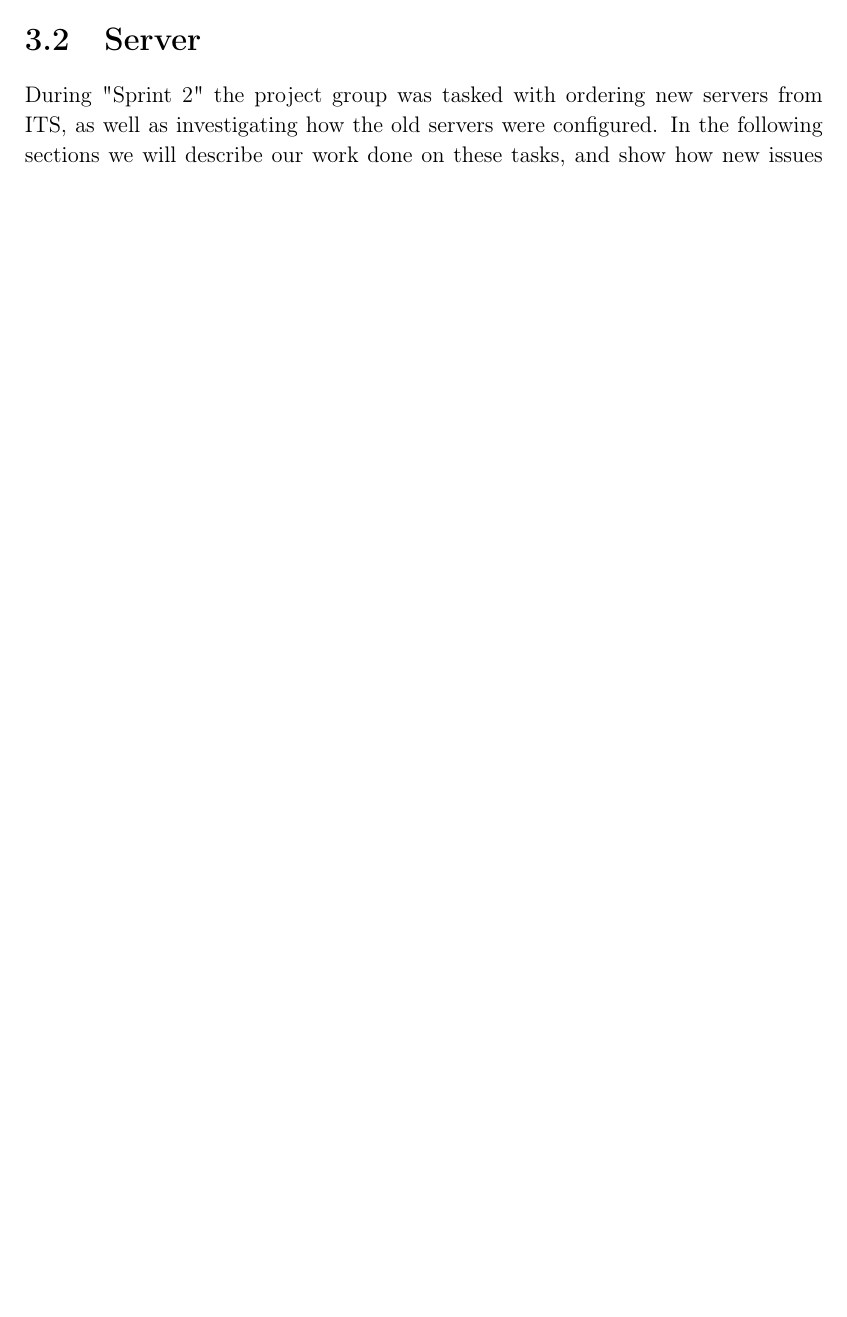
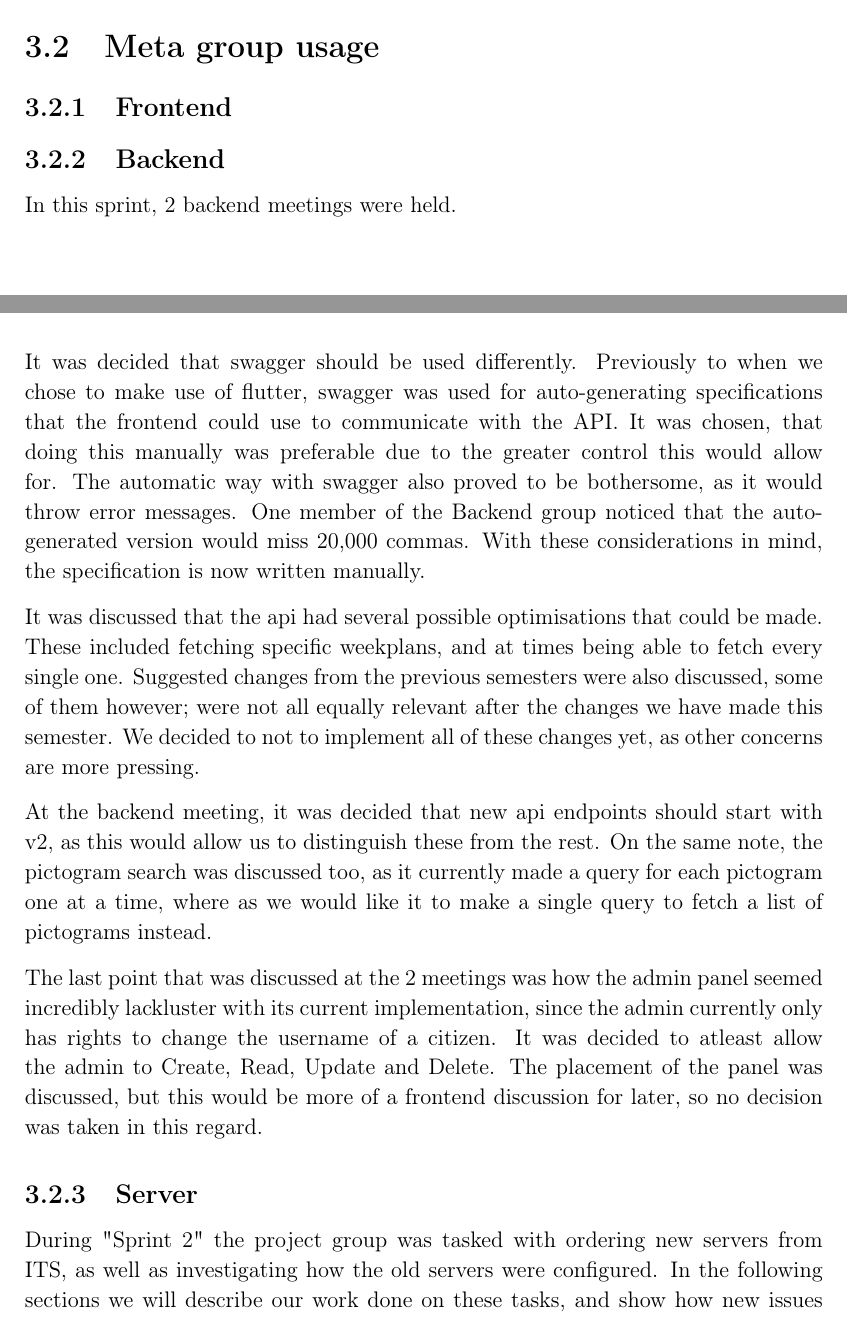
Before and after one commit to thomaslhansen/P6, a LaTeX thesis (report/main.tex, which reads report/2.Sprints/sprint2Content/sprint2Backend.tex, report/2.Sprints/sprint2Content/sprint2Frontend.tex, report/2.Sprints/sprint2Content/sprint2Meta.tex): part of page 22 of 33 before the commit and two parts of pages 22 and 23 of 34 after it, the two joined at a grey line, cut at the place of the change, the shorter picture padded with empty space. Compiled offline with pdfLaTeX.

Commit message:
der er ikke noget til frontend med vilje, ved ikke hvad der skal.

```diff
--- /dev/null
+++ b/report/2.Sprints/sprint2Content/sprint2Backend.tex
@@ -0,0 +1,19 @@
+\subsection{Backend}
+In this sprint, 2 backend meetings were held.
+
+It was decided that swagger should be used differently.
+Previously to when we chose to make use of flutter, swagger was used for auto-generating specifications that the frontend could use to communicate with the API.
+It was chosen, that doing this manually was preferable due to the greater control this would allow for.
+The automatic way with swagger also proved to be bothersome, as it would throw error messages.
+One member of the Backend group noticed that the auto-generated version would miss 20,000 commas.
+With these considerations in mind, the specification is now written manually.
+
+It was discussed that the api had several possible optimisations that could be made.
+These included fetching specific weekplans, and at times being able to fetch every single one.
+Suggested changes from the previous semesters were also discussed, some of them however; were not all equally relevant after the changes we have made this semester.
+We decided to not to implement all of these changes yet, as other concerns are more pressing.
+
+At the backend meeting, it was decided that new api endpoints should start with v2, as this would allow us to distinguish these from the rest.
+On the same note, the pictogram search was discussed too, as it currently made a query for each pictogram one at a time, where as we would like it to make a single query to fetch a list of pictograms instead.
+
+The last point that was discussed at the 2 meetings was how the admin panel seemed incredibly lackluster with its current implementation, since the admin currently only has rights to change the username of a citizen. It was decided to atleast allow the admin to Create, Read, Update and Delete. The placement of the panel was discussed, but this would be more of a frontend discussion for later, so no decision was taken in this regard.
--- /dev/null
+++ b/report/2.Sprints/sprint2Content/sprint2Frontend.tex
@@ -0,0 +1 @@
+\subsection{Frontend}
--- /dev/null
+++ b/report/2.Sprints/sprint2Content/sprint2Meta.tex
@@ -0,0 +1 @@
+\section{Meta group usage}
```
Also changed, not shown: report/2.Sprints/sprint2Content/sprint2ServerWork.tex (+3 -3 lines), report/2.Sprints/sprint2Ctrl.tex (+1 -0 lines).
